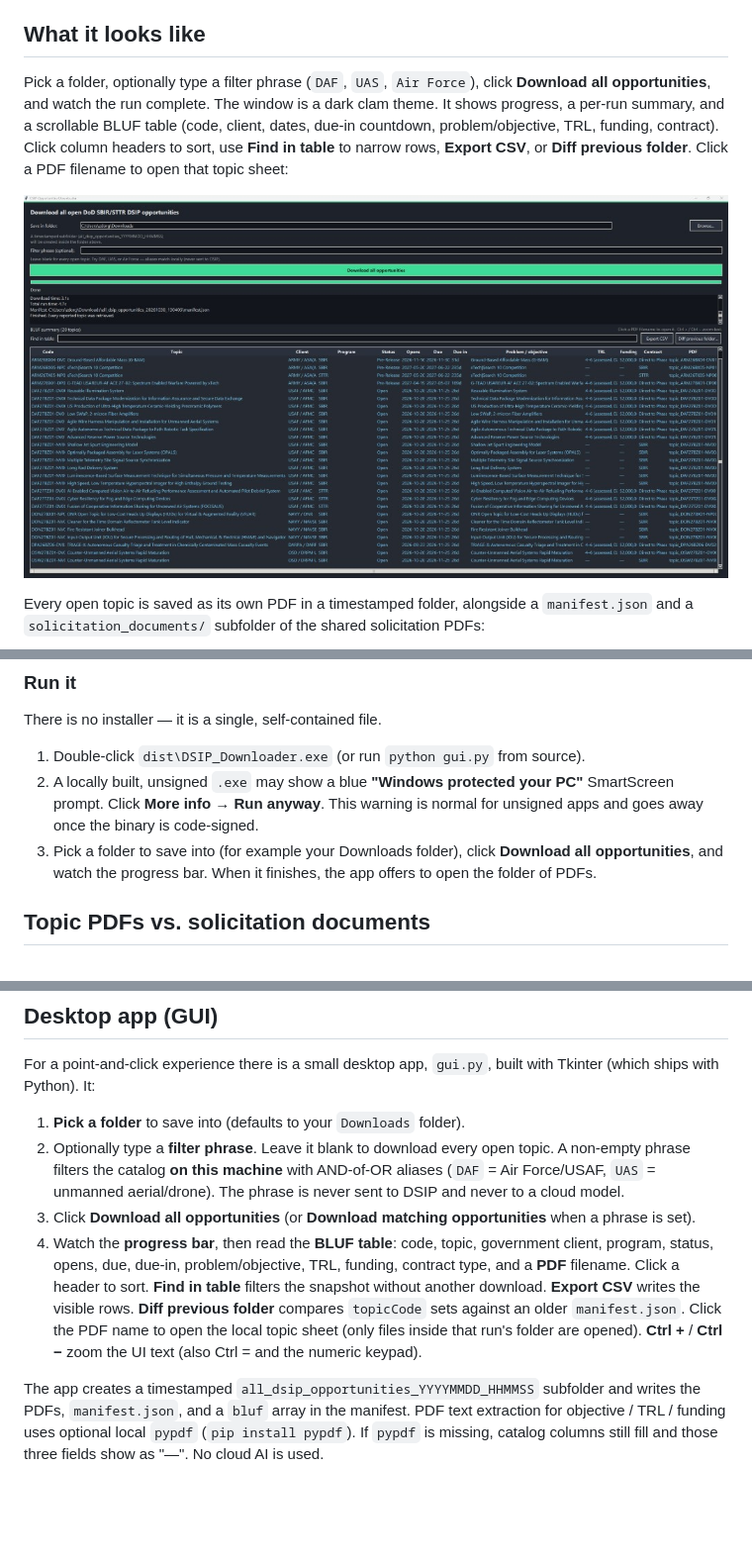
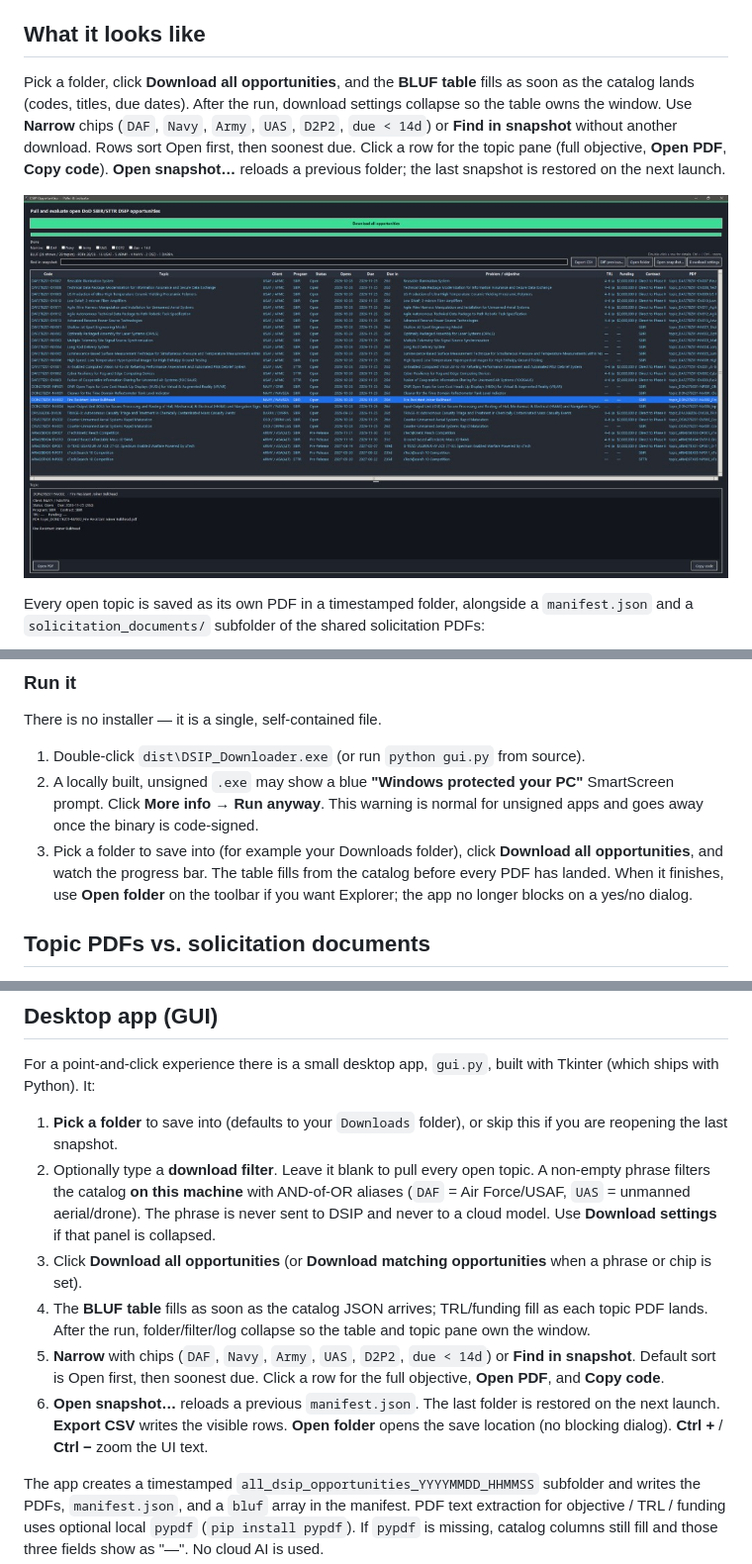
Before and after one commit to gzdor/Gov-SBIR-Opportunities-Puller-Evaluator, a Markdown page: README.md, 3 parts joined by grey strips. Shown at 99% size. Rendered like a GitHub page; pictures changed too: docs/images/app-window.jpg; blank space fills up the shorter version.

```diff
--- a/README.md
+++ b/README.md
@@ -6,5 +6,5 @@ Downloads the current public [DoD SBIR/STTR DSIP topics catalog](https://www.dod
 
 ## What it looks like
 
-Pick a folder, optionally type a filter phrase (`DAF`, `UAS`, `Air Force`), click **Download all opportunities**, and watch the run complete. The window is a dark clam theme. It shows progress, a per-run summary, and a scrollable BLUF table (code, client, dates, due-in countdown, problem/objective, TRL, funding, contract). Click column headers to sort, use **Find in table** to narrow rows, **Export CSV**, or **Diff previous folder**. Click a PDF filename to open that topic sheet:
+Pick a folder, click **Download all opportunities**, and the **BLUF table** fills as soon as the catalog lands (codes, titles, due dates). After the run, download settings collapse so the table owns the window. Use **Narrow** chips (`DAF`, `Navy`, `Army`, `UAS`, `D2P2`, `due < 14d`) or **Find in snapshot** without another download. Rows sort Open first, then soonest due. Click a row for the topic pane (full objective, **Open PDF**, **Copy code**). **Open snapshot…** reloads a previous folder; the last snapshot is restored on the next launch.
 
@@ -48,7 +48,7 @@ There is no installer — it is a single, self-contained file.
 
 1. Double-click `dist\DSIP_Downloader.exe` (or run `python gui.py` from source).
 2. A locally built, unsigned `.exe` may show a blue **"Windows protected your PC"** SmartScreen prompt. Click **More info → Run anyway**. This warning is normal for unsigned apps and goes away once the binary is code-signed.
-3. Pick a folder to save into (for example your Downloads folder), click **Download all opportunities**, and watch the progress bar. When it finishes, the app offers to open the folder of PDFs.
+3. Pick a folder to save into (for example your Downloads folder), click **Download all opportunities**, and watch the progress bar. The table fills from the catalog before every PDF has landed. When it finishes, use **Open folder** on the toolbar if you want Explorer; the app no longer blocks on a yes/no dialog.
 
 ## Topic PDFs vs. solicitation documents
 
@@ -254,10 +254,12 @@ A relative `--output` path is resolved from the current working directory. The f
 
 For a point-and-click experience there is a small desktop app, `gui.py`, built with Tkinter (which ships with Python). It:
 
-1. **Pick a folder** to save into (defaults to your `Downloads` folder).
-2. Optionally type a **filter phrase**. Leave it blank to download every open topic. A non-empty phrase filters the catalog **on this machine** with AND-of-OR aliases (`DAF` = Air Force/USAF, `UAS` = unmanned aerial/drone). The phrase is never sent to DSIP and never to a cloud model.
-3. Click **Download all opportunities** (or **Download matching opportunities** when a phrase is set).
-4. Watch the **progress bar**, then read the **BLUF table**: code, topic, government client, program, status, opens, due, due-in, problem/objective, TRL, funding, contract type, and a **PDF** filename. Click a header to sort. **Find in table** filters the snapshot without another download. **Export CSV** writes the visible rows. **Diff previous folder** compares `topicCode` sets against an older `manifest.json`. Click the PDF name to open the local topic sheet (only files inside that run's folder are opened). **Ctrl +** / **Ctrl −** zoom the UI text (also Ctrl = and the numeric keypad).
+1. **Pick a folder** to save into (defaults to your `Downloads` folder), or skip this if you are reopening the last snapshot.
+2. Optionally type a **download filter**. Leave it blank to pull every open topic. A non-empty phrase filters the catalog **on this machine** with AND-of-OR aliases (`DAF` = Air Force/USAF, `UAS` = unmanned aerial/drone). The phrase is never sent to DSIP and never to a cloud model. Use **Download settings** if that panel is collapsed.
+3. Click **Download all opportunities** (or **Download matching opportunities** when a phrase or chip is set).
+4. The **BLUF table** fills as soon as the catalog JSON arrives; TRL/funding fill as each topic PDF lands. After the run, folder/filter/log collapse so the table and topic pane own the window.
+5. **Narrow** with chips (`DAF`, `Navy`, `Army`, `UAS`, `D2P2`, `due < 14d`) or **Find in snapshot**. Default sort is Open first, then soonest due. Click a row for the full objective, **Open PDF**, and **Copy code**.
+6. **Open snapshot…** reloads a previous `manifest.json`. The last folder is restored on the next launch. **Export CSV** writes the visible rows. **Open folder** opens the save location (no blocking dialog). **Ctrl +** / **Ctrl −** zoom the UI text.
 
 The app creates a timestamped `all_dsip_opportunities_YYYYMMDD_HHMMSS` subfolder and writes the PDFs, `manifest.json`, and a `bluf` array in the manifest. PDF text extraction for objective / TRL / funding uses optional local `pypdf` (`pip install pypdf`). If `pypdf` is missing, catalog columns still fill and those three fields show as "—". No cloud AI is used.
 
```
Also changed, not shown: other parts of README.md (+2 -2 lines), 3 other files.
